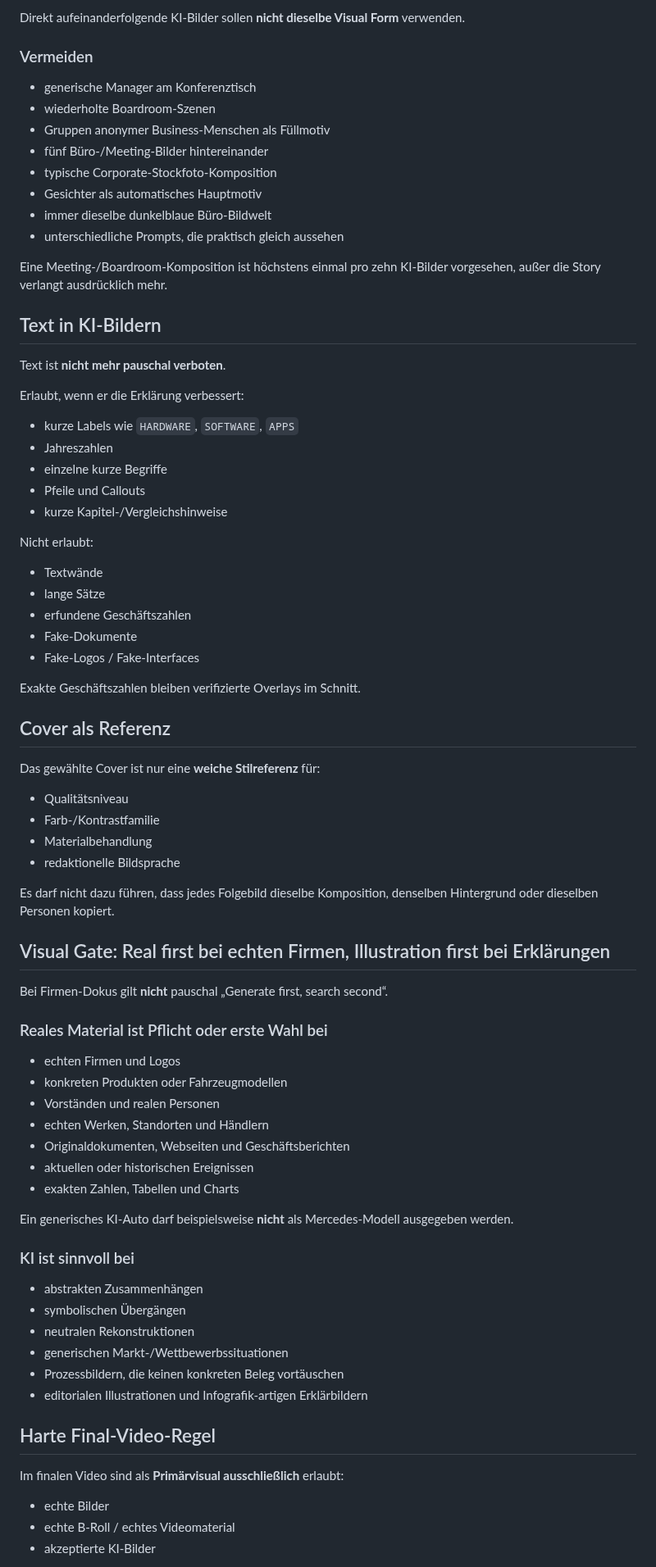
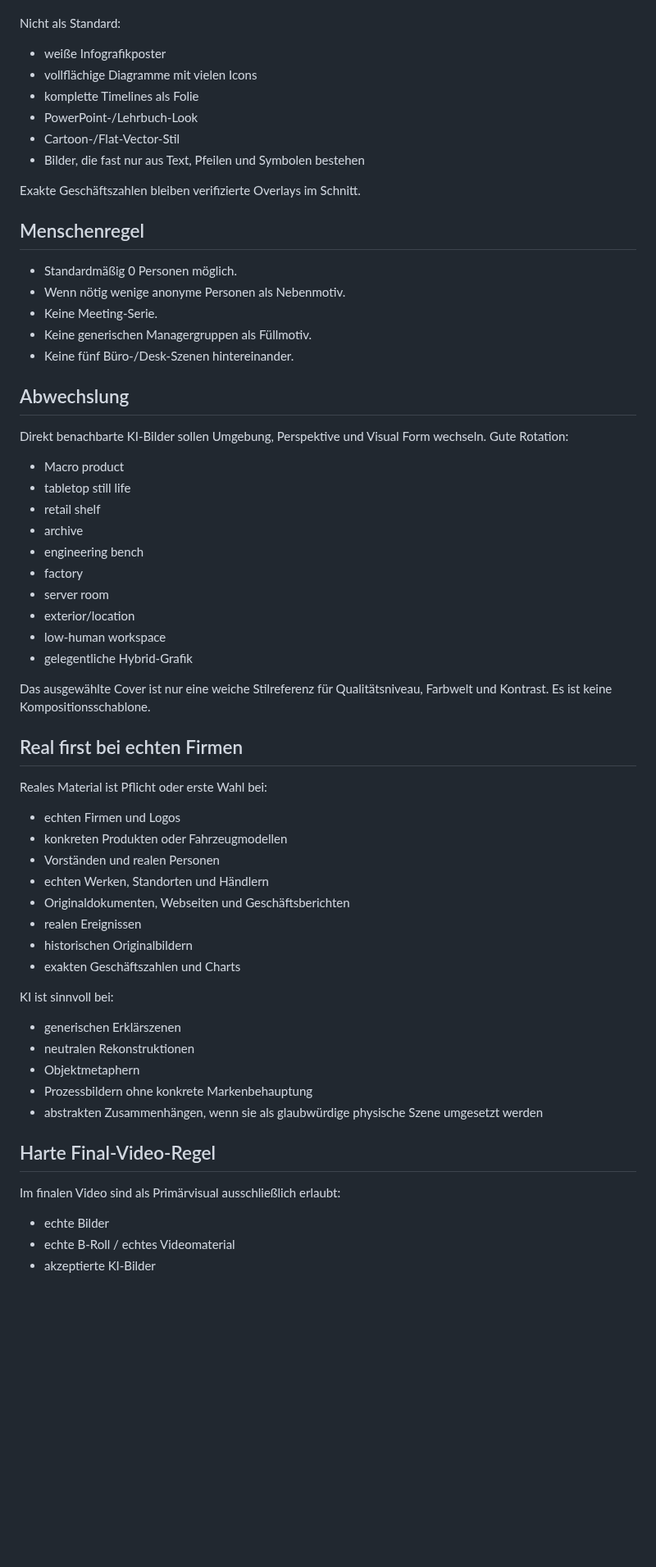
Before and after one commit to memetreza34-ux/Visual-Asset-Hub, a Markdown page: docs/COMPANY-DOCU-PROFILE.md, the part around one of its changes. Shown at 82% size. GitHub-like rendering; blank space fills up the shorter version.

Commit message:
docs: define realistic editorial visual world

```diff
--- a/docs/COMPANY-DOCU-PROFILE.md
+++ b/docs/COMPANY-DOCU-PROFILE.md
@@ -69,80 +52,59 @@ Die KI soll zwischen verschiedenen Formen wechseln:
-Direkt aufeinanderfolgende KI-Bilder sollen **nicht dieselbe Visual Form** verwenden.
-
-### Vermeiden
-
-- generische Manager am Konferenztisch
-- wiederholte Boardroom-Szenen
-- Gruppen anonymer Business-Menschen als Füllmotiv
-- fünf Büro-/Meeting-Bilder hintereinander
-- typische Corporate-Stockfoto-Komposition
-- Gesichter als automatisches Hauptmotiv
-- immer dieselbe dunkelblaue Büro-Bildwelt
-- unterschiedliche Prompts, die praktisch gleich aussehen
-
-Eine Meeting-/Boardroom-Komposition ist höchstens einmal pro zehn KI-Bilder vorgesehen, außer die Story verlangt ausdrücklich mehr.
-
-## Text in KI-Bildern
-
-Text ist **nicht mehr pauschal verboten**.
-
-Erlaubt, wenn er die Erklärung verbessert:
-
-- kurze Labels wie `HARDWARE`, `SOFTWARE`, `APPS`
-- Jahreszahlen
-- einzelne kurze Begriffe
-- Pfeile und Callouts
-- kurze Kapitel-/Vergleichshinweise
-
-Nicht erlaubt:
-
-- Textwände
-- lange Sätze
-- erfundene Geschäftszahlen
-- Fake-Dokumente
-- Fake-Logos / Fake-Interfaces
+Nicht als Standard:
+- weiße Infografikposter
+- vollflächige Diagramme mit vielen Icons
+- komplette Timelines als Folie
+- PowerPoint-/Lehrbuch-Look
+- Cartoon-/Flat-Vector-Stil
+- Bilder, die fast nur aus Text, Pfeilen und Symbolen bestehen
 
 Exakte Geschäftszahlen bleiben verifizierte Overlays im Schnitt.
 
-## Cover als Referenz
+## Menschenregel
 
-Das gewählte Cover ist nur eine **weiche Stilreferenz** für:
+- Standardmäßig 0 Personen möglich.
+- Wenn nötig wenige anonyme Personen als Nebenmotiv.
+- Keine Meeting-Serie.
+- Keine generischen Managergruppen als Füllmotiv.
+- Keine fünf Büro-/Desk-Szenen hintereinander.
 
-- Qualitätsniveau
-- Farb-/Kontrastfamilie
-- Materialbehandlung
-- redaktionelle Bildsprache
+## Abwechslung
 
-Es darf nicht dazu führen, dass jedes Folgebild dieselbe Komposition, denselben Hintergrund oder dieselben Personen kopiert.
+Direkt benachbarte KI-Bilder sollen Umgebung, Perspektive und Visual Form wechseln. Gute Rotation:
+- Macro product
+- tabletop still life
+- retail shelf
+- archive
+- engineering bench
+- factory
+- server room
+- exterior/location
+- low-human workspace
+- gelegentliche Hybrid-Grafik
 
-## Visual Gate: Real first bei echten Firmen, Illustration first bei Erklärungen
+Das ausgewählte Cover ist nur eine weiche Stilreferenz für Qualitätsniveau, Farbwelt und Kontrast. Es ist keine Kompositionsschablone.
 
-Bei Firmen-Dokus gilt **nicht** pauschal „Generate first, search second“.
+## Real first bei echten Firmen
 
-### Reales Material ist Pflicht oder erste Wahl bei
-
+Reales Material ist Pflicht oder erste Wahl bei:
 - echten Firmen und Logos
 - konkreten Produkten oder Fahrzeugmodellen
 - Vorständen und realen Personen
 - echten Werken, Standorten und Händlern
 - Originaldokumenten, Webseiten und Geschäftsberichten
-- aktuellen oder historischen Ereignissen
-- exakten Zahlen, Tabellen und Charts
+- realen Ereignissen
+- historischen Originalbildern
+- exakten Geschäftszahlen und Charts
 
-Ein generisches KI-Auto darf beispielsweise **nicht** als Mercedes-Modell ausgegeben werden.
-
-### KI ist sinnvoll bei
-
-- abstrakten Zusammenhängen
-- symbolischen Übergängen
+KI ist sinnvoll bei:
+- generischen Erklärszenen
 - neutralen Rekonstruktionen
-- generischen Markt-/Wettbewerbssituationen
-- Prozessbildern, die keinen konkreten Beleg vortäuschen
-- editorialen Illustrationen und Infografik-artigen Erklärbildern
+- Objektmetaphern
+- Prozessbildern ohne konkrete Markenbehauptung
+- abstrakten Zusammenhängen, wenn sie als glaubwürdige physische Szene umgesetzt werden
 
 ## Harte Final-Video-Regel
 
-Im finalen Video sind als **Primärvisual ausschließlich** erlaubt:
-
+Im finalen Video sind als Primärvisual ausschließlich erlaubt:
 - echte Bilder
 - echte B-Roll / echtes Videomaterial
 - akzeptierte KI-Bilder
```
Also changed, not shown: other parts of docs/COMPANY-DOCU-PROFILE.md (+40 -71 lines).
